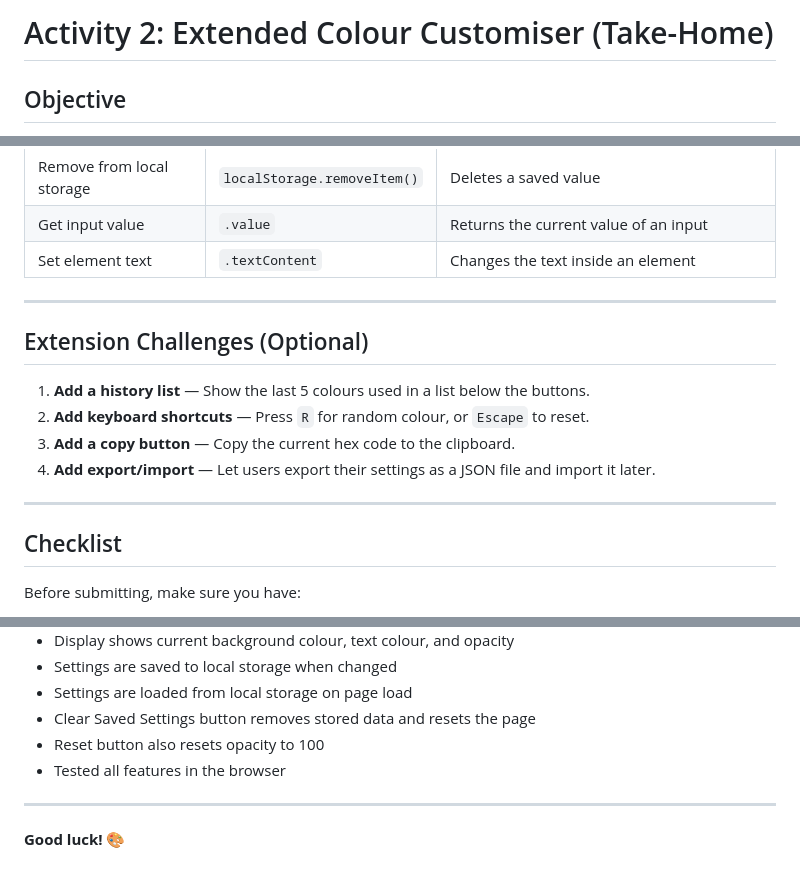
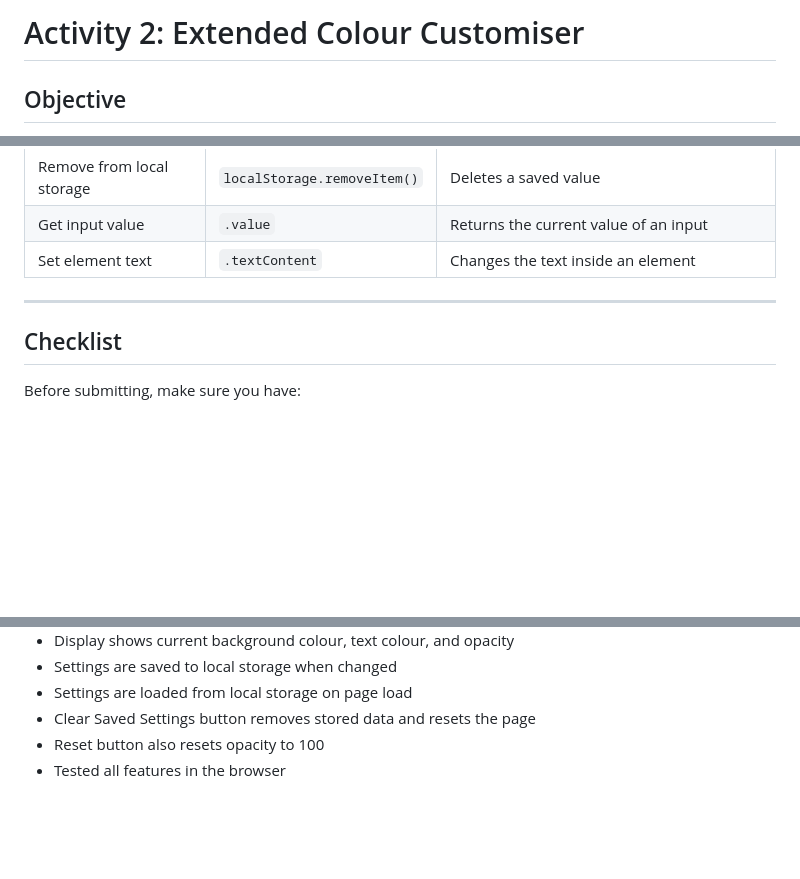
Before and after one commit to 200042365/bai-activity-1, a Markdown page: activity/activity-2.md, 3 parts joined by grey strips. Rendered like a GitHub page; blank space fills up the shorter version.

```diff
--- a/activity/activity-2.md
+++ b/activity/activity-2.md
@@ -1,4 +1,4 @@
-# Activity 2: Extended Colour Customiser (Take-Home)
+# Activity 2: Extended Colour Customiser
 
 ## Objective
 
@@ -157,15 +157,6 @@ Copy your files from Activity 1 into a new folder called `activity-2` to begin.
 
 ---
 
-## Extension Challenges (Optional)
-
-1. **Add a history list** — Show the last 5 colours used in a list below the buttons.
-2. **Add keyboard shortcuts** — Press `R` for random colour, or `Escape` to reset.
-3. **Add a copy button** — Copy the current hex code to the clipboard.
-4. **Add export/import** — Let users export their settings as a JSON file and import it later.
-
----
-
 ## Checklist
 
 Before submitting, make sure you have:
@@ -179,7 +170,3 @@ Before submitting, make sure you have:
 - Clear Saved Settings button removes stored data and resets the page
 - Reset button also resets opacity to 100
 - Tested all features in the browser
-
----
-
-**Good luck!** 🎨
```
